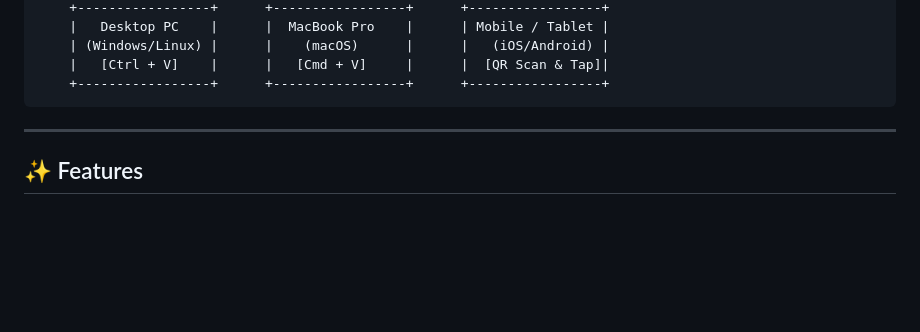
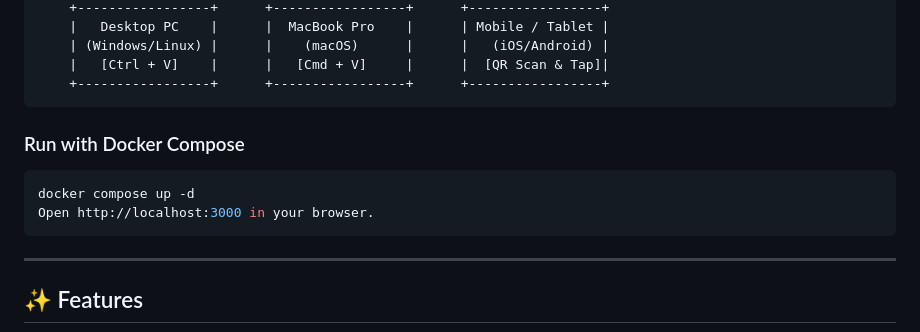
Before and after one commit to avish-mittal/clipsync, a Markdown page: README.md, the part around the change. GitHub-like rendering; blank space fills up the shorter version.

````diff
--- a/README.md
+++ b/README.md
@@ -42,6 +42,12 @@ ClipSync allows any device on the same local network (laptops, phones, tablets)
     | (Windows/Linux) |      |    (macOS)      |      |   (iOS/Android) |
     |   [Ctrl + V]    |      |   [Cmd + V]     |      |  [QR Scan & Tap]|
     +-----------------+      +-----------------+      +-----------------+
+```
+
+### Run with Docker Compose
+```bash
+docker compose up -d
+Open http://localhost:3000 in your browser.
 ```
 
 ---
````
